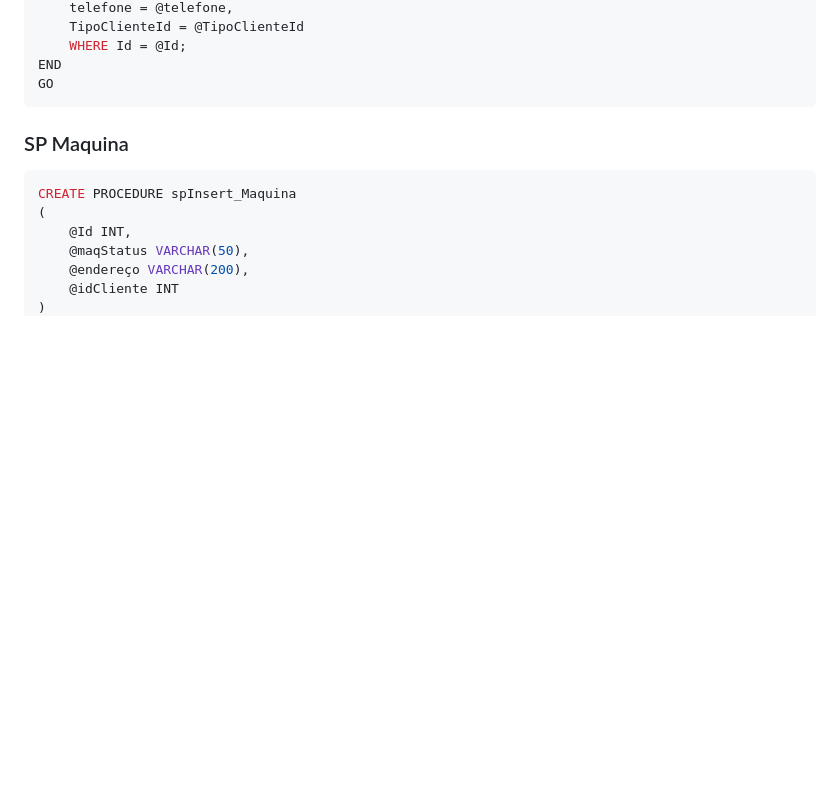
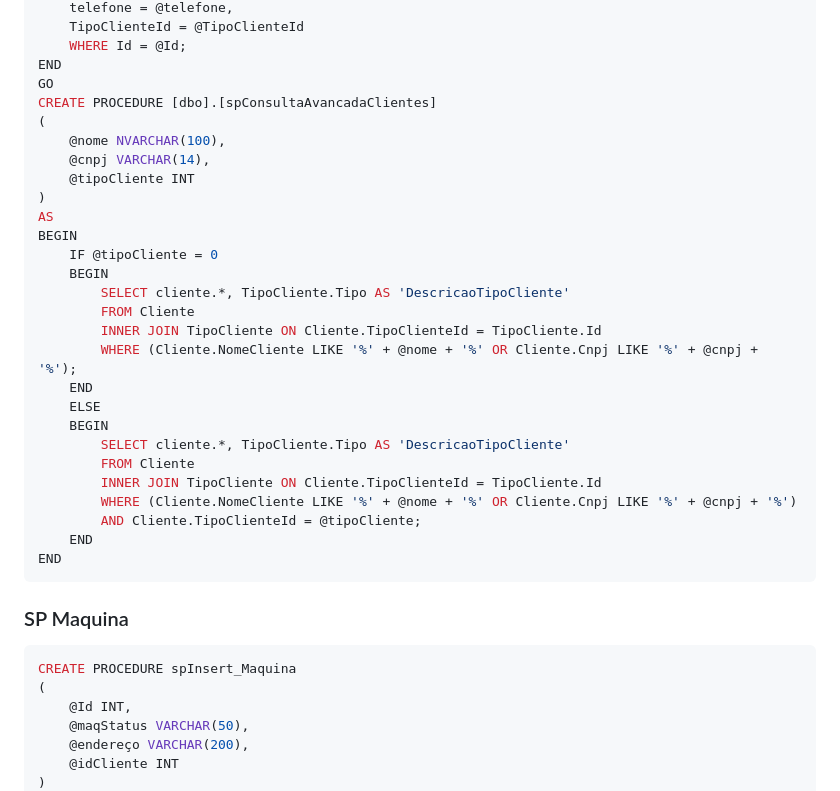
Before and after one commit to ConfuseKarma/DryFi-ProjectBasedLearning, a Markdown page: Linguagem_Progamacao.md, the part around the change. Drawn GitHub-style; blank space fills up the shorter version.

````diff
--- a/Linguagem_Progamacao.md
+++ b/Linguagem_Progamacao.md
@@ -204,6 +204,30 @@ BEGIN
     WHERE Id = @Id;
 END
 GO
+CREATE PROCEDURE [dbo].[spConsultaAvancadaClientes]
+(
+    @nome NVARCHAR(100),
+    @cnpj VARCHAR(14),
+    @tipoCliente INT
+)
+AS
+BEGIN
+    IF @tipoCliente = 0
+    BEGIN
+        SELECT cliente.*, TipoCliente.Tipo AS 'DescricaoTipoCliente'
+        FROM Cliente
+        INNER JOIN TipoCliente ON Cliente.TipoClienteId = TipoCliente.Id
+        WHERE (Cliente.NomeCliente LIKE '%' + @nome + '%' OR Cliente.Cnpj LIKE '%' + @cnpj + '%');
+    END
+    ELSE
+    BEGIN
+        SELECT cliente.*, TipoCliente.Tipo AS 'DescricaoTipoCliente'
+        FROM Cliente
+        INNER JOIN TipoCliente ON Cliente.TipoClienteId = TipoCliente.Id
+        WHERE (Cliente.NomeCliente LIKE '%' + @nome + '%' OR Cliente.Cnpj LIKE '%' + @cnpj + '%')
+        AND Cliente.TipoClienteId = @tipoCliente;
+    END
+END
 ```
 ### SP Maquina ###
 ```sql
````
